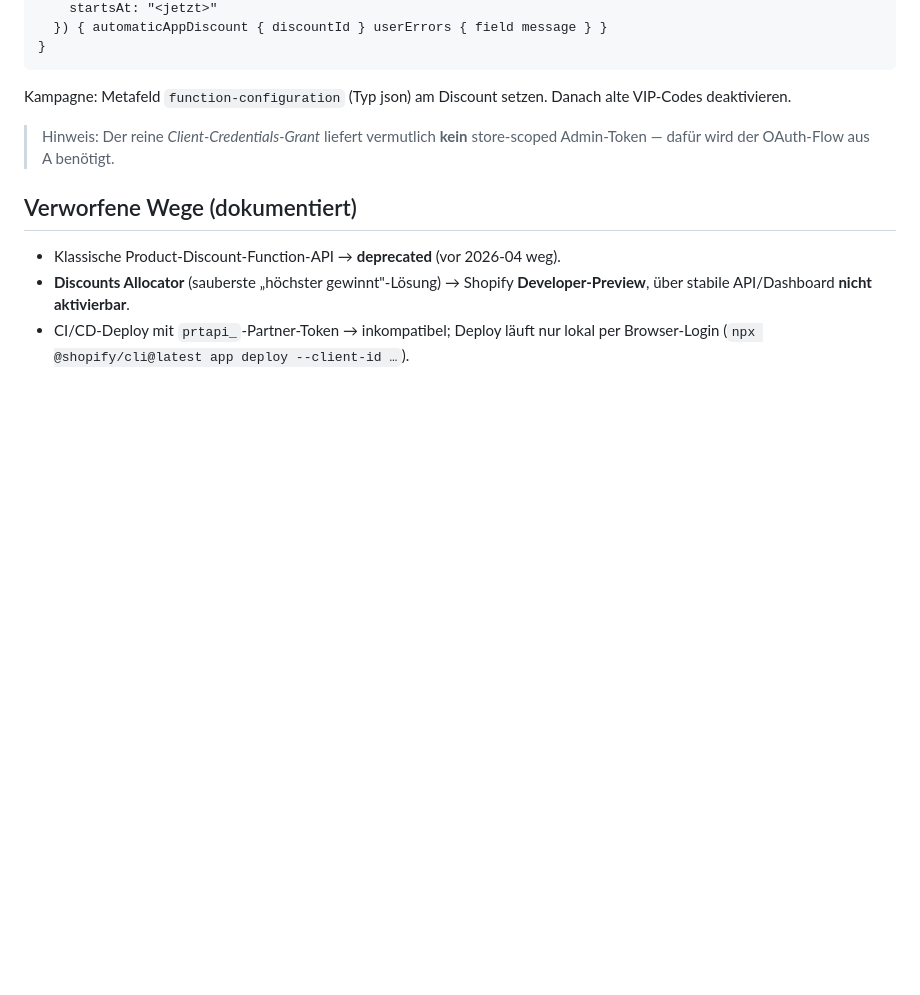
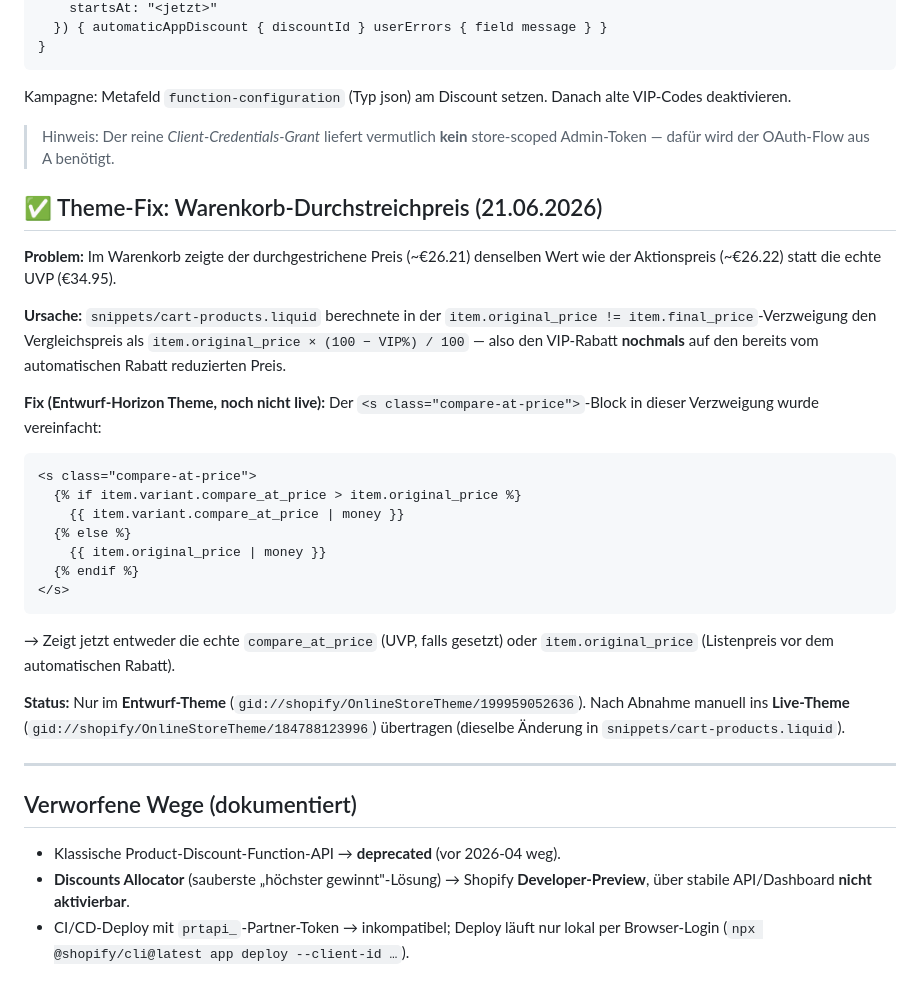
Before and after one commit to Ttdoby-ui/Toby, a Markdown page: vip-discount-function/HANDOVER.md, the part around the change. Rendered like a GitHub page; blank space fills up the shorter version.

Commit message:
Document cart compare-at-price fix in Entwurf-Horizon theme
The strikethrough price in the cart incorrectly showed the VIP-discounted
value (same as the sale price) instead of the original list price. Fixed in
snippets/cart-products.liquid of the Draft Theme by simplifying the
compare-at-price to show item.original_price when no real UVP is set.

Co-Authored-By: Claude Opus 4.8 <noreply@anthropic.com>
Claude-Session: https://claude.ai/code/session_01CwkQS4Q9k9DSnPqpEXKTcn

````diff
--- a/vip-discount-function/HANDOVER.md
+++ b/vip-discount-function/HANDOVER.md
@@ -112,6 +112,36 @@ Danach alte VIP-Codes deaktivieren.
 > Hinweis: Der reine *Client-Credentials-Grant* liefert vermutlich **kein**
 > store-scoped Admin-Token — dafür wird der OAuth-Flow aus A benötigt.
 
+## ✅ Theme-Fix: Warenkorb-Durchstreichpreis (21.06.2026)
+
+**Problem:** Im Warenkorb zeigte der durchgestrichene Preis (~€26.21) denselben
+Wert wie der Aktionspreis (~€26.22) statt die echte UVP (€34.95).
+
+**Ursache:** `snippets/cart-products.liquid` berechnete in der
+`item.original_price != item.final_price`-Verzweigung den Vergleichspreis
+als `item.original_price × (100 − VIP%) / 100` — also den VIP-Rabatt
+**nochmals** auf den bereits vom automatischen Rabatt reduzierten Preis.
+
+**Fix (Entwurf-Horizon Theme, noch nicht live):**
+Der `<s class="compare-at-price">`-Block in dieser Verzweigung wurde vereinfacht:
+```liquid
+<s class="compare-at-price">
+  {% if item.variant.compare_at_price > item.original_price %}
+    {{ item.variant.compare_at_price | money }}
+  {% else %}
+    {{ item.original_price | money }}
+  {% endif %}
+</s>
+```
+→ Zeigt jetzt entweder die echte `compare_at_price` (UVP, falls gesetzt)
+  oder `item.original_price` (Listenpreis vor dem automatischen Rabatt).
+
+**Status:** Nur im **Entwurf-Theme** (`gid://shopify/OnlineStoreTheme/199959052636`).
+Nach Abnahme manuell ins **Live-Theme** (`gid://shopify/OnlineStoreTheme/184788123996`)
+übertragen (dieselbe Änderung in `snippets/cart-products.liquid`).
+
+---
+
 ## Verworfene Wege (dokumentiert)
 - Klassische Product-Discount-Function-API → **deprecated** (vor 2026-04 weg).
 - **Discounts Allocator** (sauberste „höchster gewinnt"-Lösung) → Shopify
````
